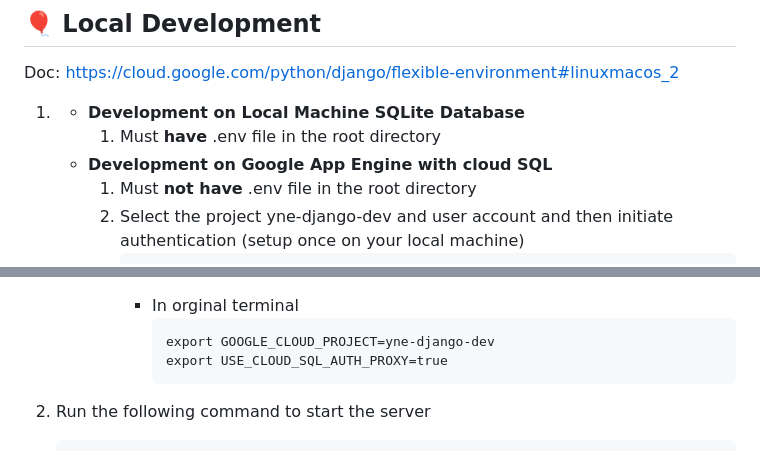
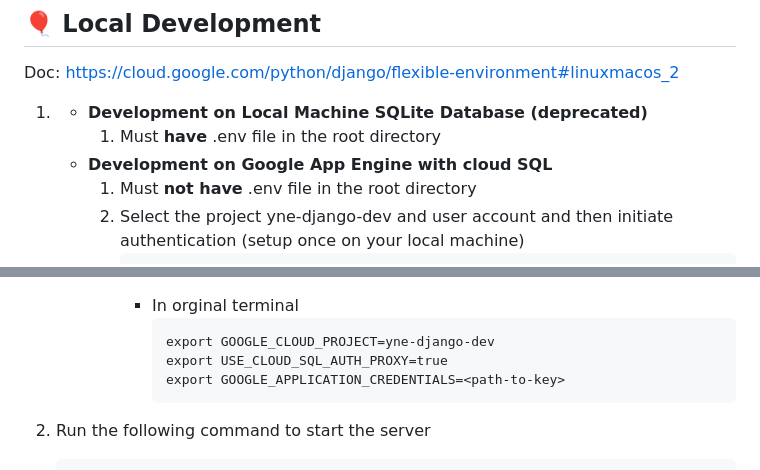
Before and after one commit to hardness1020/YnE_django, a Markdown page: README.md, 2 parts joined by grey strips. Drawn GitHub-style.

Commit message:
feat: adjust readme

````diff
--- a/README.md
+++ b/README.md
@@ -50,9 +50,9 @@ pip3 install -r requirements.txt
 
 ## 🎈 Local Development <a name="usage"></a>
 Doc: https://cloud.google.com/python/django/flexible-environment#linuxmacos_2
-1.  - **Development on Local Machine SQLite Database**
+1.  - **Development on Local Machine SQLite Database (deprecated)**
         1.  Must **have** .env file in the root directory
-    -  **Development on Google App Engine with cloud SQL**
+    - **Development on Google App Engine with cloud SQL**
         1.  Must **not have** .env file in the root directory
         2.  Select the project yne-django-dev and user account and then initiate authentication (setup once on your local machine)
             ```
@@ -68,6 +68,7 @@ Doc: https://cloud.google.com/python/django/flexible-environment#linuxmacos_2
               ```
               export GOOGLE_CLOUD_PROJECT=yne-django-dev
               export USE_CLOUD_SQL_AUTH_PROXY=true
+              export GOOGLE_APPLICATION_CREDENTIALS=<path-to-key>
               ```
 
 2.  Run the following command to start the server
````
